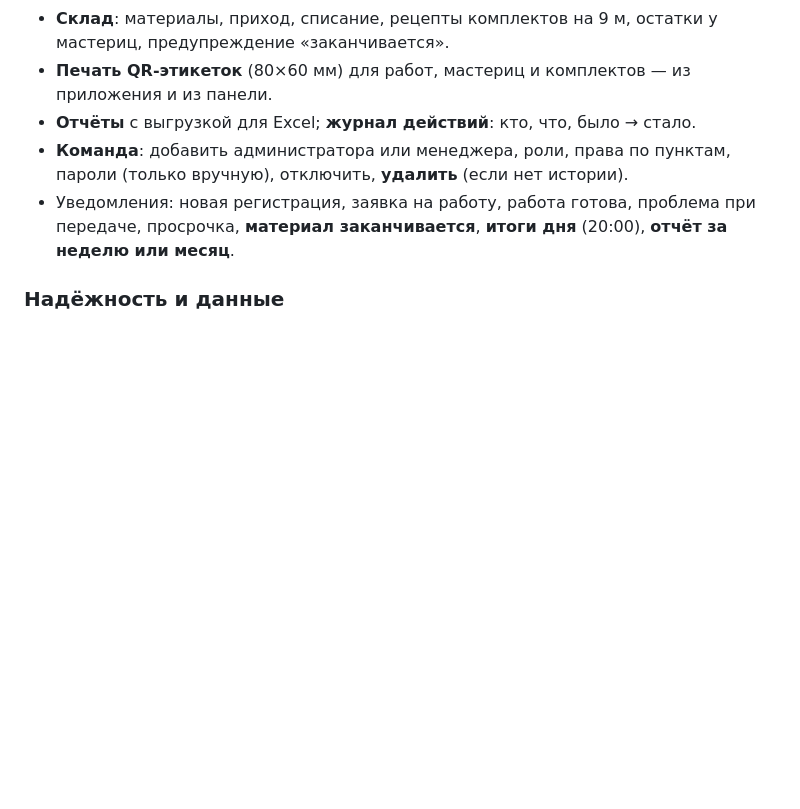
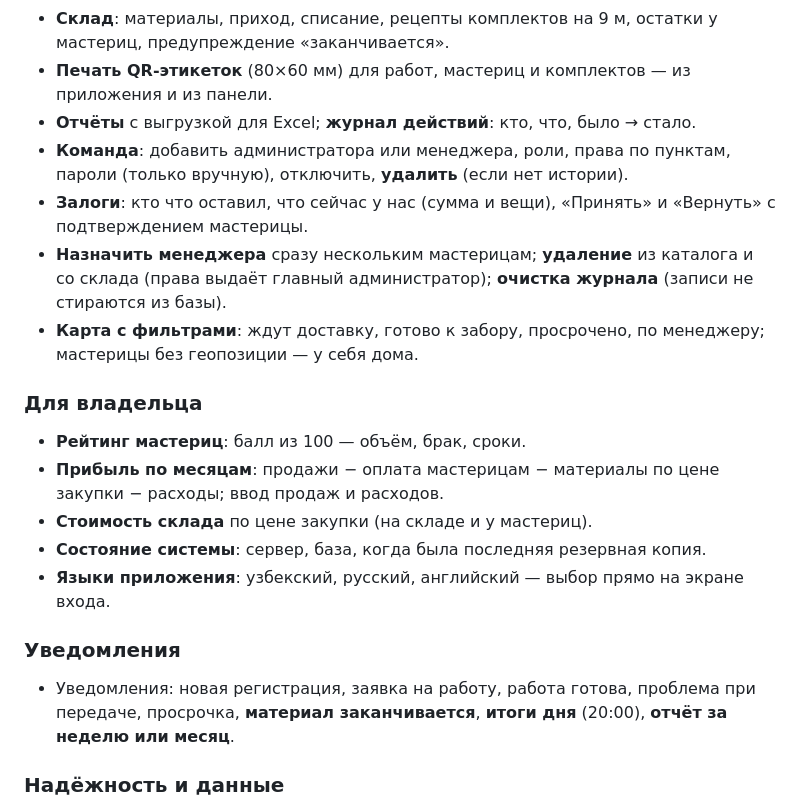
Before and after one commit to yusuf2205/diamora, a Markdown page: docs/PROJECT.ru.md, the part around one of its changes. Rendered like a GitHub page; blank space fills up the shorter version.

```diff
--- a/docs/PROJECT.ru.md
+++ b/docs/PROJECT.ru.md
@@ -59,6 +59,18 @@ Diamoraa — система для домашнего производства
 - **Печать QR-этикеток** (80×60 мм) для работ, мастериц и комплектов — из приложения и из панели.
 - **Отчёты** с выгрузкой для Excel; **журнал действий**: кто, что, было → стало.
 - **Команда**: добавить администратора или менеджера, роли, права по пунктам, пароли (только вручную), отключить, **удалить** (если нет истории).
+- **Залоги**: кто что оставил, что сейчас у нас (сумма и вещи), «Принять» и «Вернуть» с подтверждением мастерицы.
+- **Назначить менеджера** сразу нескольким мастерицам; **удаление** из каталога и со склада (права выдаёт главный администратор); **очистка журнала** (записи не стираются из базы).
+- **Карта с фильтрами**: ждут доставку, готово к забору, просрочено, по менеджеру; мастерицы без геопозиции — у себя дома.
+
+### Для владельца
+- **Рейтинг мастериц**: балл из 100 — объём, брак, сроки.
+- **Прибыль по месяцам**: продажи − оплата мастерицам − материалы по цене закупки − расходы; ввод продаж и расходов.
+- **Стоимость склада** по цене закупки (на складе и у мастериц).
+- **Состояние системы**: сервер, база, когда была последняя резервная копия.
+- **Языки приложения**: узбекский, русский, английский — выбор прямо на экране входа.
+
+### Уведомления
 - Уведомления: новая регистрация, заявка на работу, работа готова, проблема при передаче, просрочка, **материал заканчивается**, **итоги дня** (20:00), **отчёт за неделю или месяц**.
 
 ### Надёжность и данные
```
Also changed, not shown: other parts of docs/PROJECT.ru.md (+1 -1 lines), docs/PROJECT.en.md (+13 -1 lines).
